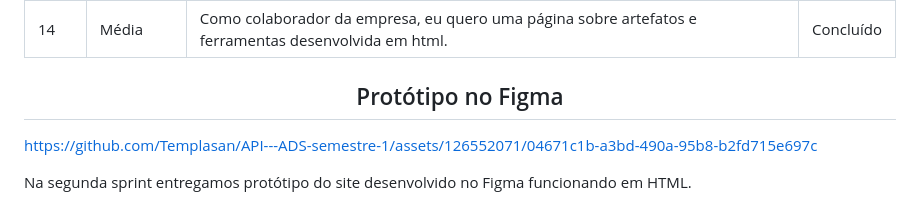
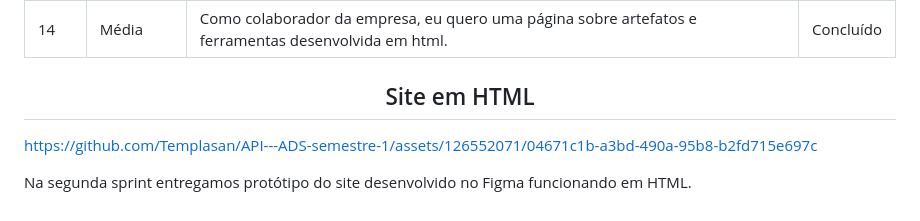
Before and after one commit to Templasan/API---ADS-semestre-1, a Markdown page: README.md, the part around one of its changes. Drawn GitHub-style; folded sections open.

```diff
--- a/README.md
+++ b/README.md
@@ -406,7 +406,7 @@ https://github.com/Templasan/API---ADS-semestre-1/assets/163201524/958fc707-2865
 
 </details>
 
-<h2 align="center">Protótipo no Figma</h2>
+<h2 align="center">Site em HTML</h2>
 
 
 
```
Also changed, not shown: other parts of README.md (+44 -0 lines).
